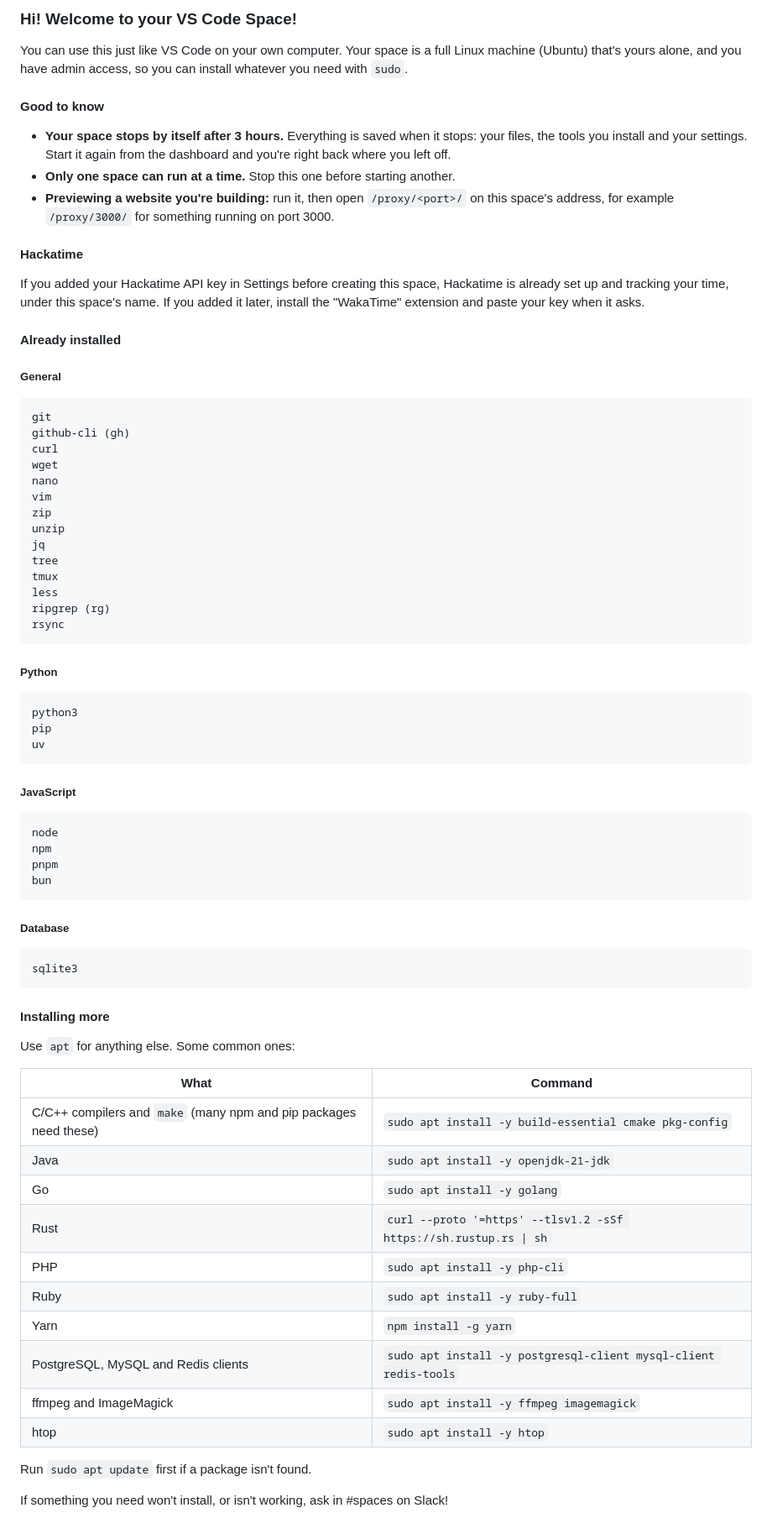
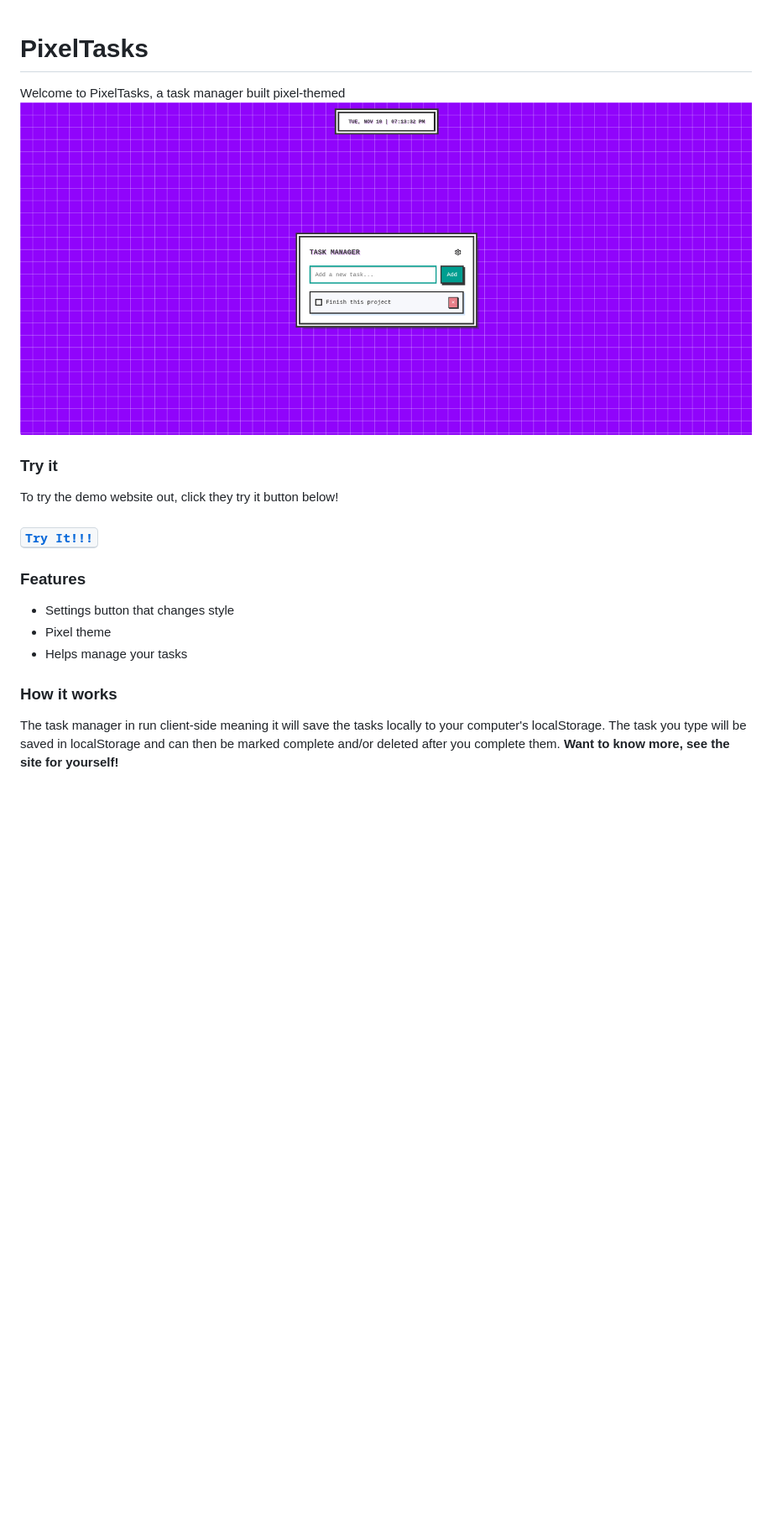
Before and after one commit to MasterCoder360/PixelTasks, a Markdown page: README.md, the part around the change. Shown at 84% size. GitHub-like rendering; pictures changed too: site.png (added); blank space fills up the shorter version.

````diff
--- a/README.md
+++ b/README.md
@@ -1,74 +1,12 @@
-### Hi! Welcome to your VS Code Space!
-
-You can use this just like VS Code on your own computer. Your space is a full Linux machine (Ubuntu) that's yours alone, and you have admin access, so you can install whatever you need with `sudo`.
-
-#### Good to know
-
-- **Your space stops by itself after 3 hours.** Everything is saved when it stops: your files, the tools you install and your settings. Start it again from the dashboard and you're right back where you left off.
-- **Only one space can run at a time.** Stop this one before starting another.
-- **Previewing a website you're building:** run it, then open `/proxy/<port>/` on this space's address, for example `/proxy/3000/` for something running on port 3000.
-
-#### Hackatime
-
-If you added your Hackatime API key in Settings before creating this space, Hackatime is already set up and tracking your time, under this space's name. If you added it later, install the "WakaTime" extension and paste your key when it asks.
-
-#### Already installed
-
-##### General
-```
-git
-github-cli (gh)
-curl
-wget
-nano
-vim
-zip
-unzip
-jq
-tree
-tmux
-less
-ripgrep (rg)
-rsync
-```
-
-##### Python
-```
-python3
-pip
-uv
-```
-
-##### JavaScript
-```
-node
-npm
-pnpm
-bun
-```
-
-##### Database
-```
-sqlite3
-```
-
-#### Installing more
-
-Use `apt` for anything else. Some common ones:
-
-| What | Command |
-|---|---|
-| C/C++ compilers and `make` (many npm and pip packages need these) | `sudo apt install -y build-essential cmake pkg-config` |
-| Java | `sudo apt install -y openjdk-21-jdk` |
-| Go | `sudo apt install -y golang` |
-| Rust | `curl --proto '=https' --tlsv1.2 -sSf https://sh.rustup.rs \| sh` |
-| PHP | `sudo apt install -y php-cli` |
-| Ruby | `sudo apt install -y ruby-full` |
-| Yarn | `npm install -g yarn` |
-| PostgreSQL, MySQL and Redis clients | `sudo apt install -y postgresql-client mysql-client redis-tools` |
-| ffmpeg and ImageMagick | `sudo apt install -y ffmpeg imagemagick` |
-| htop | `sudo apt install -y htop` |
-
-Run `sudo apt update` first if a package isn't found.
-
-If something you need won't install, or isn't working, ask in #spaces on Slack!
+# PixelTasks
+Welcome to PixelTasks, a task manager built pixel-themed
+![Site Preview](site.png)
+### Try it
+To try the demo website out, click they try it button below!
+### <kbd>[Try It!!!](https://example.com)</kbd>
+### Features
+- Settings button that changes style
+- Pixel theme
+- Helps manage your tasks
+### How it works
+The task manager in run client-side meaning it will save the tasks locally to your computer's localStorage. The task you type will be saved in localStorage and can then be marked complete and/or deleted after you complete them. <b>Want to know more, see the site for yourself!</b>
````
